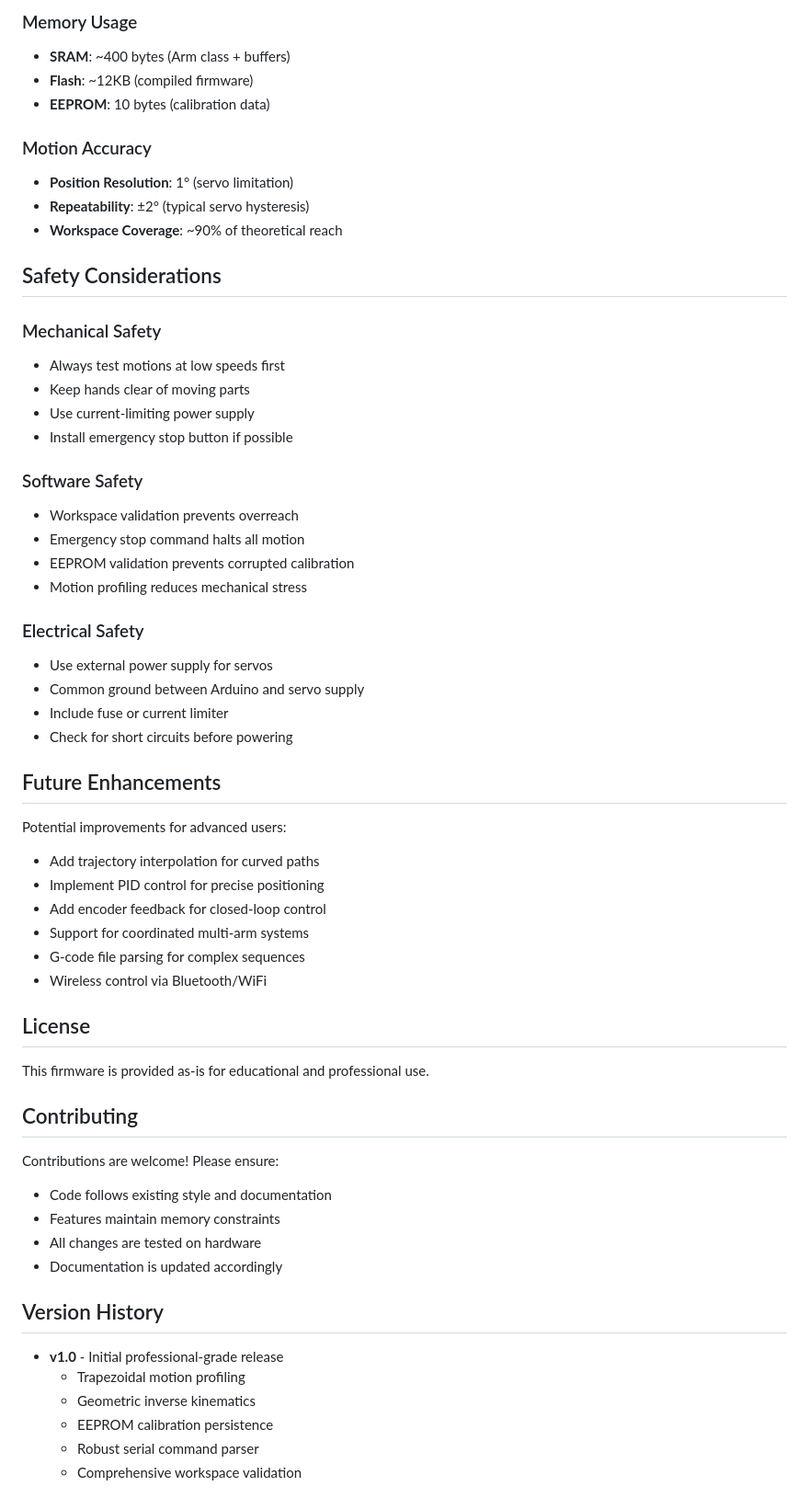
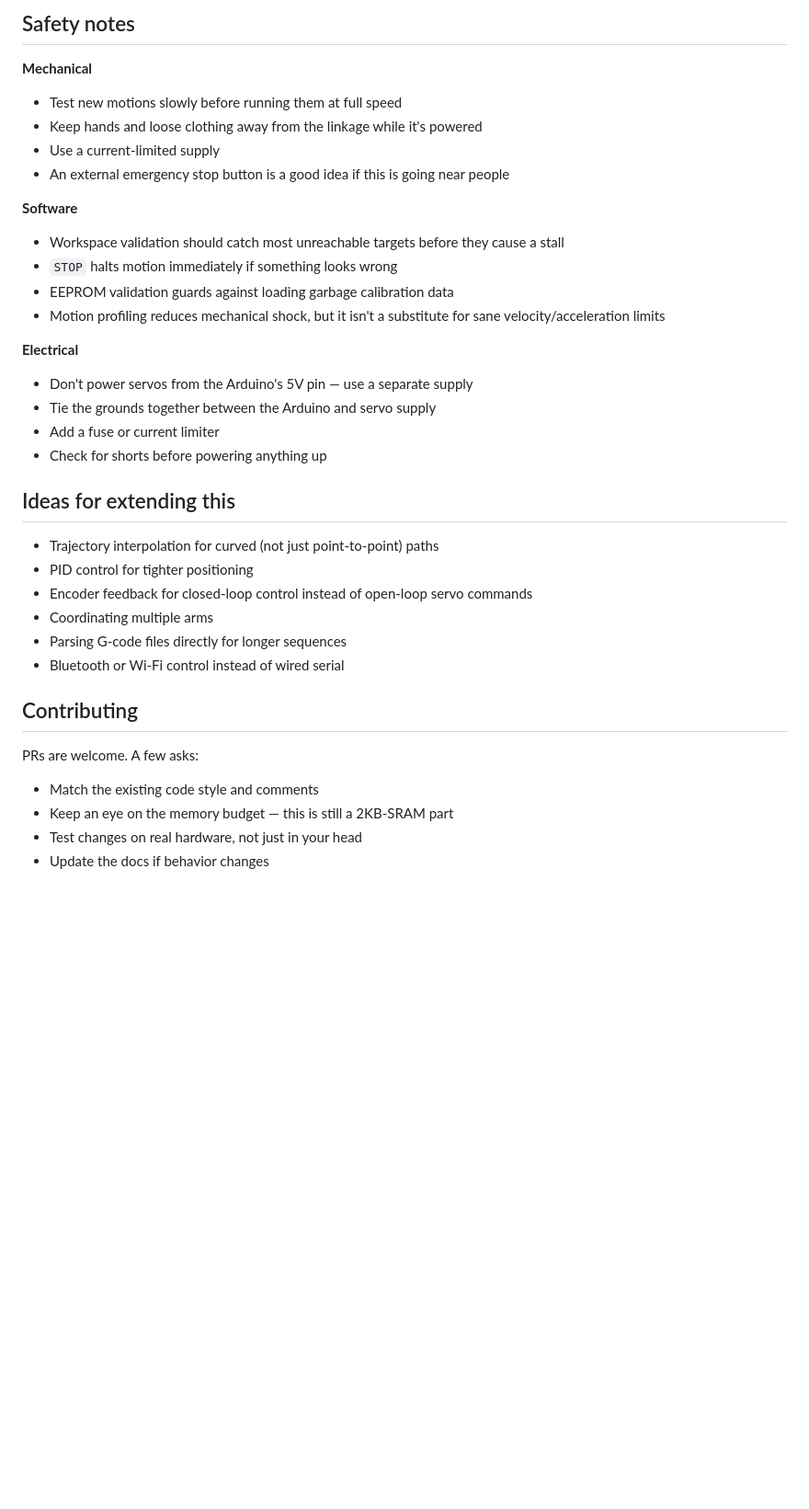
Before and after one commit to david-eze/4DOF-RoboticArm, a Markdown page: README.md, the part around one of its changes. Shown at 92% size. Drawn GitHub-style; blank space fills up the shorter version.

```diff
--- a/README.md
+++ b/README.md
@@ -355,61 +327,37 @@ STATUS                 # Check current state
 
-### Memory Usage
-- **SRAM**: ~400 bytes (Arm class + buffers)
-- **Flash**: ~12KB (compiled firmware)
-- **EEPROM**: 10 bytes (calibration data)
+## Safety notes
 
-### Motion Accuracy
-- **Position Resolution**: 1° (servo limitation)
-- **Repeatability**: ±2° (typical servo hysteresis)
-- **Workspace Coverage**: ~90% of theoretical reach
+**Mechanical**
+- Test new motions slowly before running them at full speed
+- Keep hands and loose clothing away from the linkage while it's powered
+- Use a current-limited supply
+- An external emergency stop button is a good idea if this is going near people
 
-## Safety Considerations
+**Software**
+- Workspace validation should catch most unreachable targets before they cause a stall
+- `STOP` halts motion immediately if something looks wrong
+- EEPROM validation guards against loading garbage calibration data
+- Motion profiling reduces mechanical shock, but it isn't a substitute for sane velocity/acceleration limits
 
-### Mechanical Safety
-- Always test motions at low speeds first
-- Keep hands clear of moving parts
-- Use current-limiting power supply
-- Install emergency stop button if possible
+**Electrical**
+- Don't power servos from the Arduino's 5V pin — use a separate supply
+- Tie the grounds together between the Arduino and servo supply
+- Add a fuse or current limiter
+- Check for shorts before powering anything up
 
-### Software Safety
-- Workspace validation prevents overreach
-- Emergency stop command halts all motion
-- EEPROM validation prevents corrupted calibration
-- Motion profiling reduces mechanical stress
+## Ideas for extending this
 
-### Electrical Safety
-- Use external power supply for servos
-- Common ground between Arduino and servo supply
-- Include fuse or current limiter
-- Check for short circuits before powering
-
-## Future Enhancements
-
-Potential improvements for advanced users:
-- Add trajectory interpolation for curved paths
-- Implement PID control for precise positioning
-- Add encoder feedback for closed-loop control
-- Support for coordinated multi-arm systems
-- G-code file parsing for complex sequences
-- Wireless control via Bluetooth/WiFi
-
-## License
-
-This firmware is provided as-is for educational and professional use.
+- Trajectory interpolation for curved (not just point-to-point) paths
+- PID control for tighter positioning
+- Encoder feedback for closed-loop control instead of open-loop servo commands
+- Coordinating multiple arms
+- Parsing G-code files directly for longer sequences
+- Bluetooth or Wi-Fi control instead of wired serial
 
 ## Contributing
 
-Contributions are welcome! Please ensure:
-- Code follows existing style and documentation
-- Features maintain memory constraints
-- All changes are tested on hardware
-- Documentation is updated accordingly
-
-## Version History
-
-- **v1.0** - Initial professional-grade release
-  - Trapezoidal motion profiling
-  - Geometric inverse kinematics
-  - EEPROM calibration persistence
-  - Robust serial command parser
-  - Comprehensive workspace validation
+PRs are welcome. A few asks:
+- Match the existing code style and comments
+- Keep an eye on the memory budget — this is still a 2KB-SRAM part
+- Test changes on real hardware, not just in your head
+- Update the docs if behavior changes
```
Also changed, not shown: other parts of README.md (+160 -188 lines).
